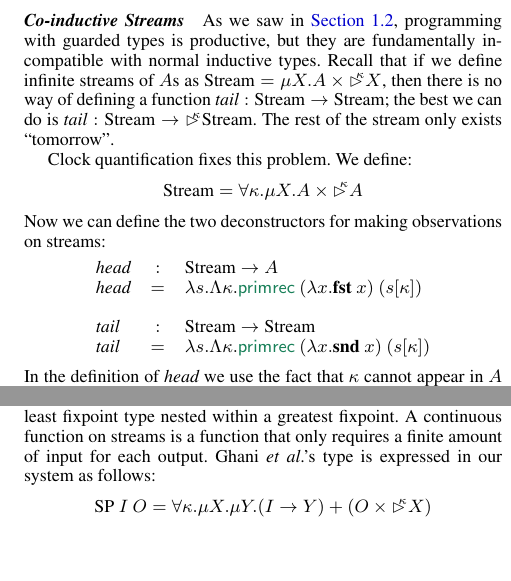
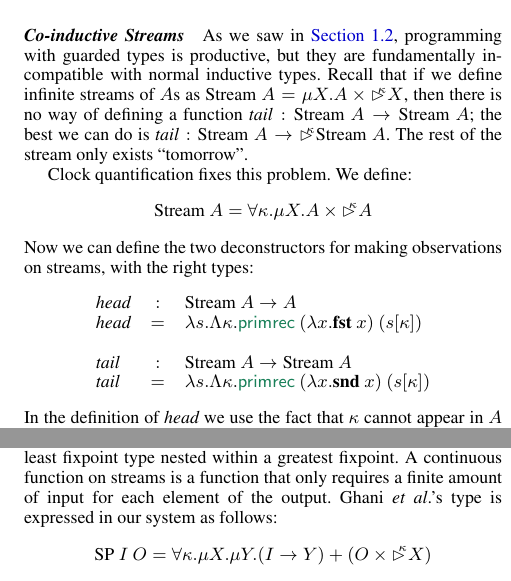
Before and after one commit to bobatkey/clocked-types, a LaTeX paper (paper/paper.tex, which reads paper/type-system.tex): two parts of the columns of page 7 of 12, joined at a grey line, cut so that both start at the same text, the shorter picture padded with empty space. Compiled offline with pdfLaTeX; a missing font is replaced by an installed copy or a similar font.

Commit message:
Tidy up the type system section

```diff
--- a/paper/type-system.tex
+++ b/paper/type-system.tex
@@ -403,24 +382,24 @@ are productive.
 \autoref{sec:infinite-to-finite}, programming with guarded types is
 productive, but they are fundamentally incompatible with normal
 inductive types. Recall that if we define infinite streams of $A$s as
-$\tyname{Stream} = \mu X. A \times \delay\kappa X$, then there is no
-way of defining a function $\ident{tail} : \tyname{Stream} \to
-\tyname{Stream}$; the best we can do is $\ident{tail} :
-\tyname{Stream} \to \delay\kappa\tyname{Stream}$. The rest of the
+$\tyname{Stream}~A = \mu X. A \times \delay\kappa X$, then there is no
+way of defining a function $\ident{tail} : \tyname{Stream}~A \to
+\tyname{Stream}~A$; the best we can do is $\ident{tail} :
+\tyname{Stream}~A \to \delay\kappa\tyname{Stream}~A$. The rest of the
 stream only exists ``tomorrow''.
 
 Clock quantification fixes this problem. We define:
 \begin{displaymath}
-  \tyname{Stream} = \forall \kappa. \mu X. A \times \delay\kappa A
+  \tyname{Stream}~A = \forall \kappa. \mu X. A \times \delay\kappa A
 \end{displaymath}
 Now we can define the two deconstructors for making observations on
-streams:
+streams, with the right types:
 \begin{displaymath}
   \begin{array}{lcl}
-    \ident{head} &:& \tyname{Stream} \to A \\
+    \ident{head} &:& \tyname{Stream}~A \to A \\
     \ident{head} &=& \lambda s. \Lambda \kappa. \elim{primrec}~(\lambda x. \kw{fst}~x)~(s[\kappa]) \\
     \\
-    \ident{tail} &:& \tyname{Stream} \to \tyname{Stream} \\
+    \ident{tail} &:& \tyname{Stream}~A \to \tyname{Stream}~A \\
     \ident{tail} &=& \lambda s. \Lambda \kappa. \elim{primrec}~(\lambda x. \kw{snd}~x)~(s[\kappa])
   \end{array}
 \end{displaymath}
@@ -434,8 +413,8 @@ Ghani, Hancock and Pattinson \cite{streameating} define a type of
 representations of continuous functions on streams using a least
 fixpoint type nested within a greatest fixpoint. A continuous function
 on streams is a function that only requires a finite amount of input
-for each output. Ghani \etal's type is expressed in our system as
-follows:
+for each element of the output. Ghani \etal's type is expressed in our
+system as follows:
 \begin{displaymath}
   \tyname{SP}~I~O = \forall \kappa. \mu X. \mu Y. (I \to Y) + (O \times \delay\kappa X)
 \end{displaymath}
```
Also changed, not shown: paper/type-system.tex (35 more changed lines).
